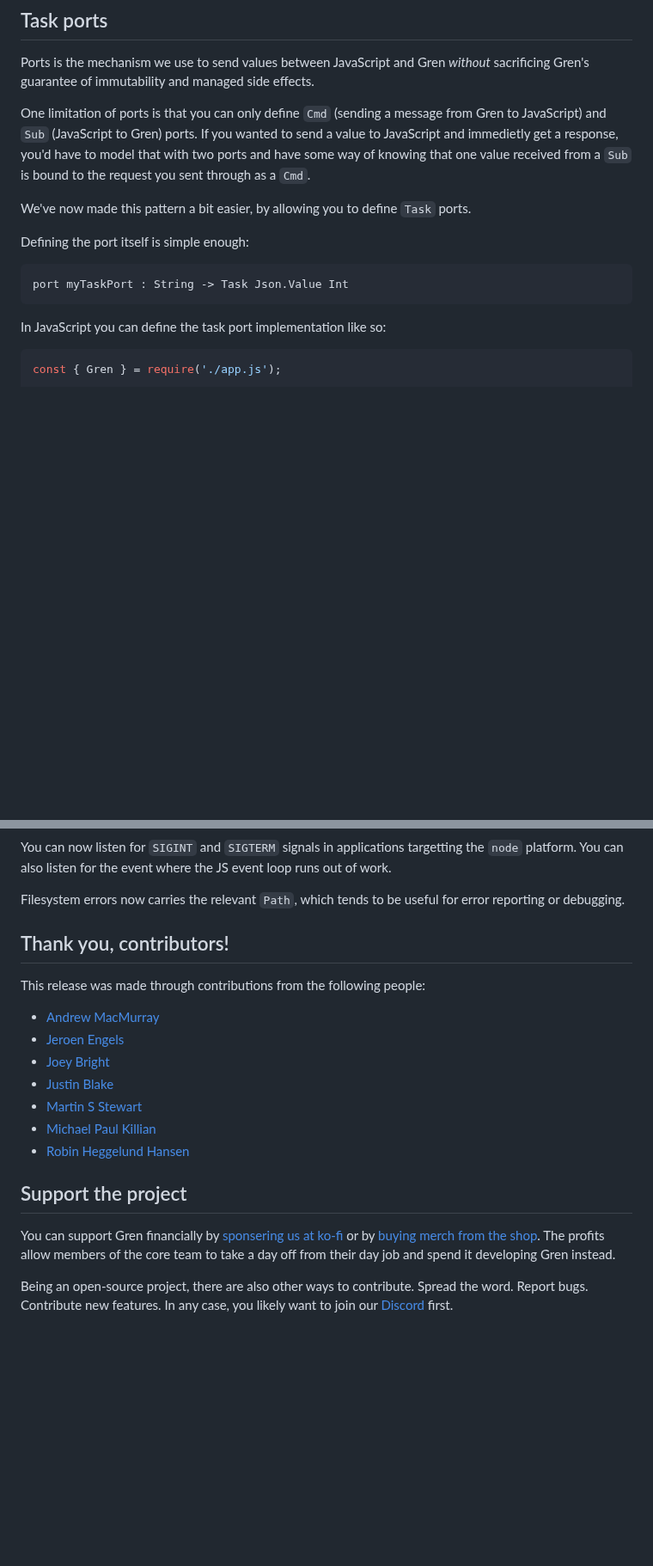
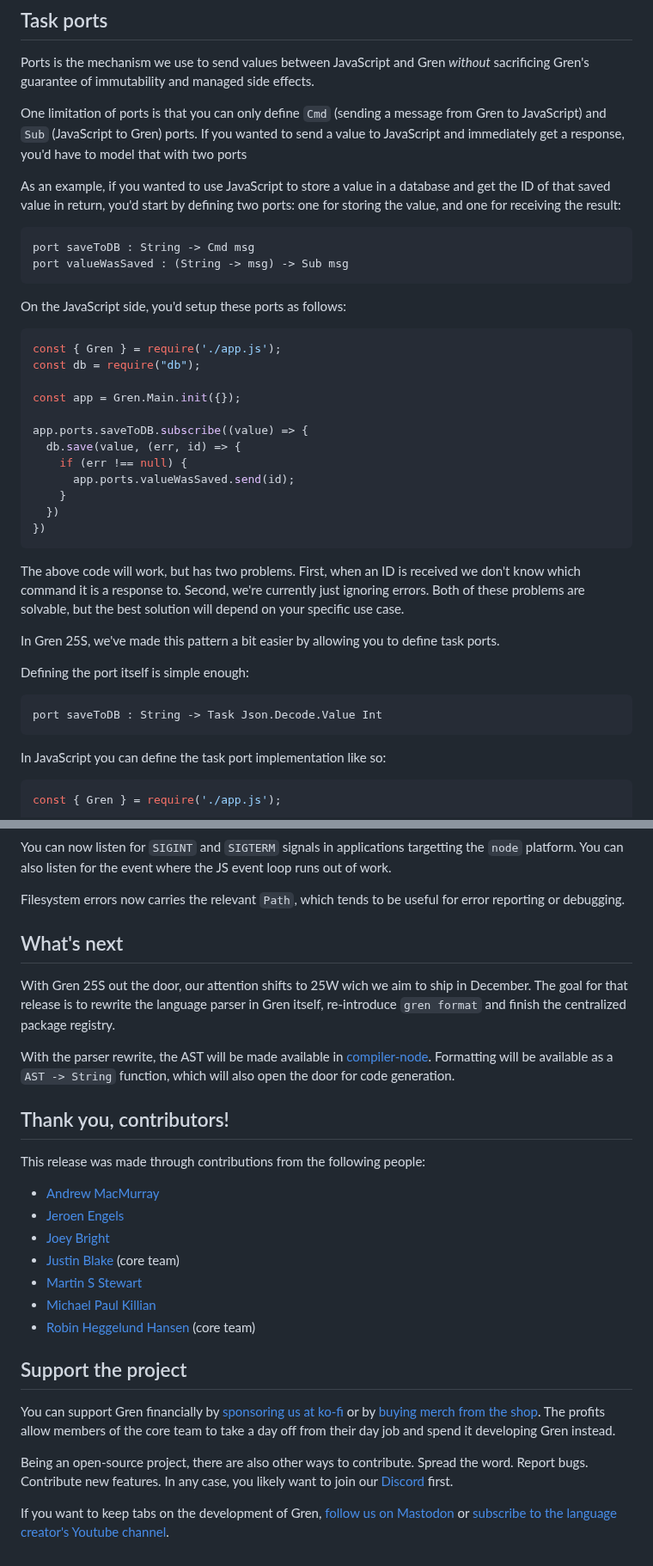
Before and after one commit to gren-lang/gren-lang.github.io, a Markdown page: articles/250721_gren_25s.md, 2 parts joined by grey strips. Shown at 86% size. Drawn GitHub-style; blank space fills up the shorter version.

Commit message:
Changes in response to user feedback.

````diff
--- a/articles/250721_gren_25s.md
+++ b/articles/250721_gren_25s.md
@@ -22,15 +22,43 @@ Ports is the mechanism we use to send values between JavaScript and Gren _withou
 Gren's guarantee of immutability and managed side effects.
 
 One limitation of ports is that you can only define `Cmd` (sending a message from Gren to JavaScript) and `Sub` (JavaScript to Gren) ports.
-If you wanted to send a value to JavaScript and immedietly get a response, you'd have to model that with two ports
-and have some way of knowing that one value received from a `Sub` is bound to the request you sent through as a `Cmd`.
+If you wanted to send a value to JavaScript and immediately get a response, you'd have to model that with two ports
 
-We've now made this pattern a bit easier, by allowing you to define `Task` ports.
+As an example, if you wanted to use JavaScript to store a value in a database and get the ID of that saved value in return, you'd start by
+defining two ports: one for storing the value, and one for receiving the result:
+
+```elm
+port saveToDB : String -> Cmd msg
+port valueWasSaved : (String -> msg) -> Sub msg
+```
+
+On the JavaScript side, you'd setup these ports as follows:
+
+```js
+const { Gren } = require('./app.js');
+const db = require("db");
+
+const app = Gren.Main.init({});
+
+app.ports.saveToDB.subscribe((value) => {
+  db.save(value, (err, id) => {
+    if (err !== null) {
+      app.ports.valueWasSaved.send(id);
+    }
+  })
+})
+```
+
+The above code will work, but has two problems. First, when an ID is received we don't know which command
+it is a response to. Second, we're currently just ignoring errors. Both of these problems are solvable,
+but the best solution will depend on your specific use case.
+
+In Gren 25S, we've made this pattern a bit easier by allowing you to define task ports.
 
 Defining the port itself is simple enough:
 
 ```elm
-port myTaskPort : String -> Task Json.Value Int
+port saveToDB : String -> Task Json.Decode.Value Int
 ```
 
 In JavaScript you can define the task port implementation like so:
@@ -127,6 +168,15 @@ You can now listen for `SIGINT` and `SIGTERM` signals in applications targetting
 also listen for the event where the JS event loop runs out of work.
 
 Filesystem errors now carries the relevant `Path`, which tends to be useful for error reporting or debugging.
+
+## What's next
+
+With Gren 25S out the door, our attention shifts to 25W wich we aim to ship in December. The goal for that
+release is to rewrite the language parser in Gren itself, re-introduce `gren format` and finish the
+centralized package registry.
+
+With the parser rewrite, the AST will be made available in [compiler-node](https://packages.gren-lang.org/package/gren-lang/compiler-node/version/3.0.1/overview). Formatting will be available
+as a `AST -> String` function, which will also open the door for code generation.
 
 ## Thank you, contributors!
 
@@ -135,16 +185,19 @@ This release was made through contributions from the following people:
 * [Andrew MacMurray](https://github.com/andrewMacmurray)
 * [Jeroen Engels](https://github.com/jfmengels)
 * [Joey Bright](https://github.com/joeybright)
-* [Justin Blake](https://github.com/blaix)
+* [Justin Blake](https://github.com/blaix) (core team)
 * [Martin S Stewart](https://github.com/MartinSStewart)
 * [Michael Paul Killian](https://github.com/michi-zuri)
-* [Robin Heggelund Hansen](https://github.com/robinheghan)
+* [Robin Heggelund Hansen](https://github.com/robinheghan) (core team)
 
 ## Support the project
 
-You can support Gren financially by [sponsering us at ko-fi](https://ko-fi.com/gren) or by [buying merch from the shop](https://www.etsy.com/shop/GrenProgramming?ref=gren-lang-dot-org).
+You can support Gren financially by [sponsoring us at ko-fi](https://ko-fi.com/gren) or by [buying merch from the shop](https://www.etsy.com/shop/GrenProgramming?ref=gren-lang-dot-org).
 The profits allow members of the core team to take a day off from their day job and spend it developing
 Gren instead.
 
 Being an open-source project, there are also other ways to contribute. Spread the word. Report bugs.
 Contribute new features. In any case, you likely want to join our [Discord](https://discord.gg/Chb9YB9Vmh) first.
+
+If you want to keep tabs on the development of Gren, [follow us on Mastodon](https://fosstodon.org/@gren_lang)
+or [subscribe to the language creator's Youtube channel](https://www.youtube.com/@robinheggelundhansen).
````
Also changed, not shown: other parts of articles/250721_gren_25s.md (+40 -27 lines).
